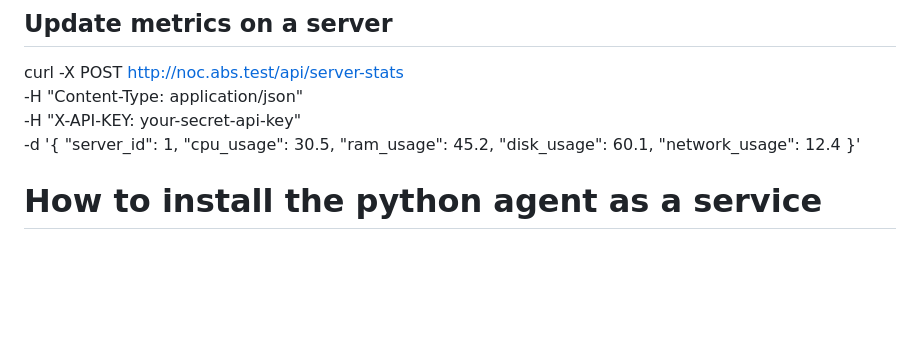
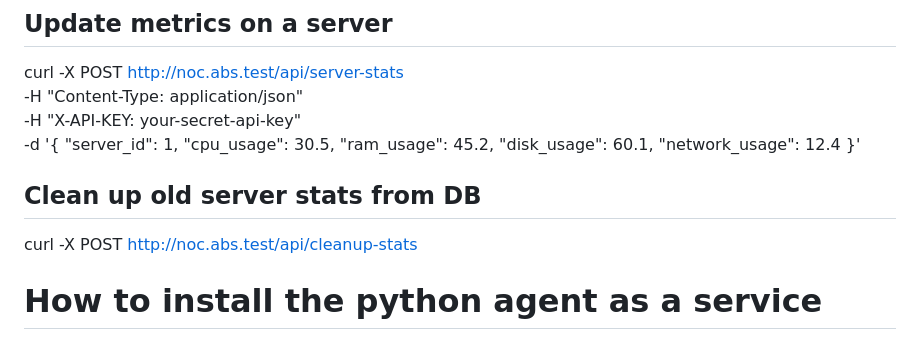
Before and after one commit to abs-gd/ABS-NOC, a Markdown page: README.md, the part around the change. Rendered like a GitHub page; blank space fills up the shorter version.

Commit message:
Commands to test API

```diff
--- a/README.md
+++ b/README.md
@@ -16,6 +16,8 @@ curl -X POST http://noc.abs.test/api/server-stats \
           "disk_usage": 60.1,
           "network_usage": 12.4
      }'
+## Clean up old server stats from DB
+curl -X POST http://noc.abs.test/api/cleanup-stats
 
 # How to install the python agent as a service
 ## ON LINUX
```
